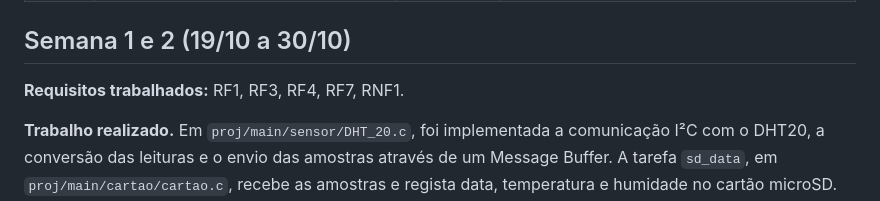
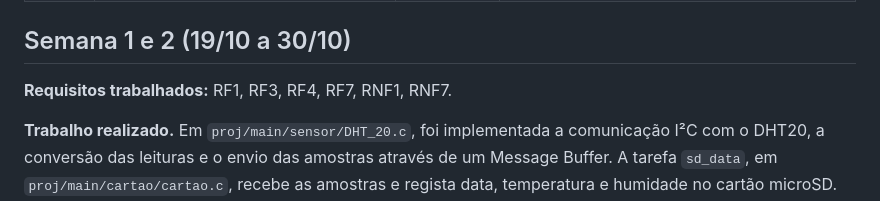
Before and after one commit to luisoliveira-ua/DC, a Markdown page: README.md, the part around the change. GitHub-like rendering.

```diff
--- a/README.md
+++ b/README.md
@@ -25,7 +25,7 @@
 
 ## Semana 1 e 2 (19/10 a 30/10)
 
-**Requisitos trabalhados:** RF1, RF3, RF4, RF7, RNF1.
+**Requisitos trabalhados:** RF1, RF3, RF4, RF7, RNF1, RNF7.
 
 **Trabalho realizado.** Em `proj/main/sensor/DHT_20.c`, foi implementada a comunicação I²C com o DHT20, a conversão das leituras e o envio das amostras através de um Message Buffer. A tarefa `sd_data`, em `proj/main/cartao/cartao.c`, recebe as amostras e regista data, temperatura e humidade no cartão microSD. Foi criado o módulo do LED RGB em `proj/main/led/`. Foi também criado o módulo `proj/main/config/app_config.c` para ler e validar a versão, o período de amostragem e os parâmetros atribuídos ao grupo no `config.json` da raiz do repositório.
 
```
